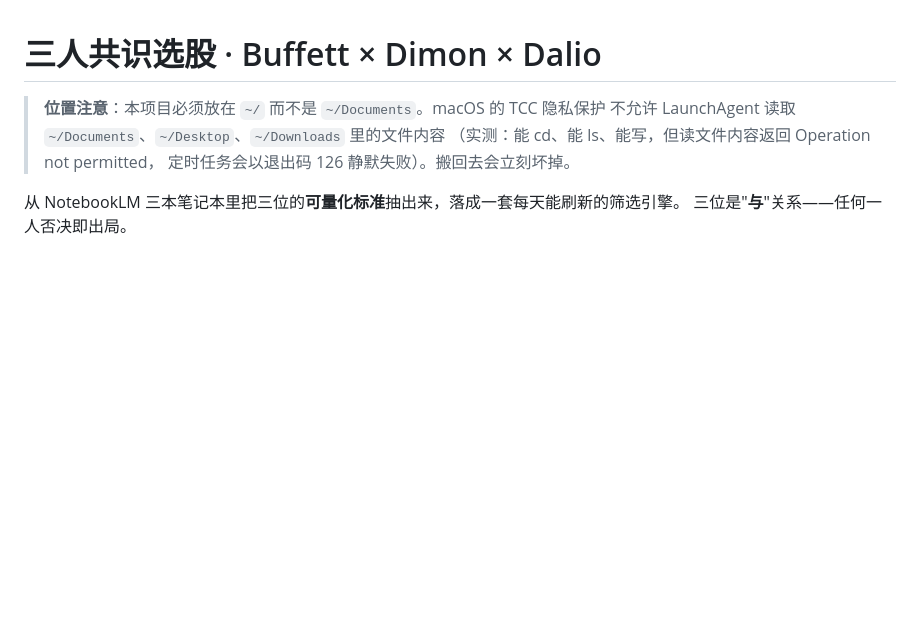
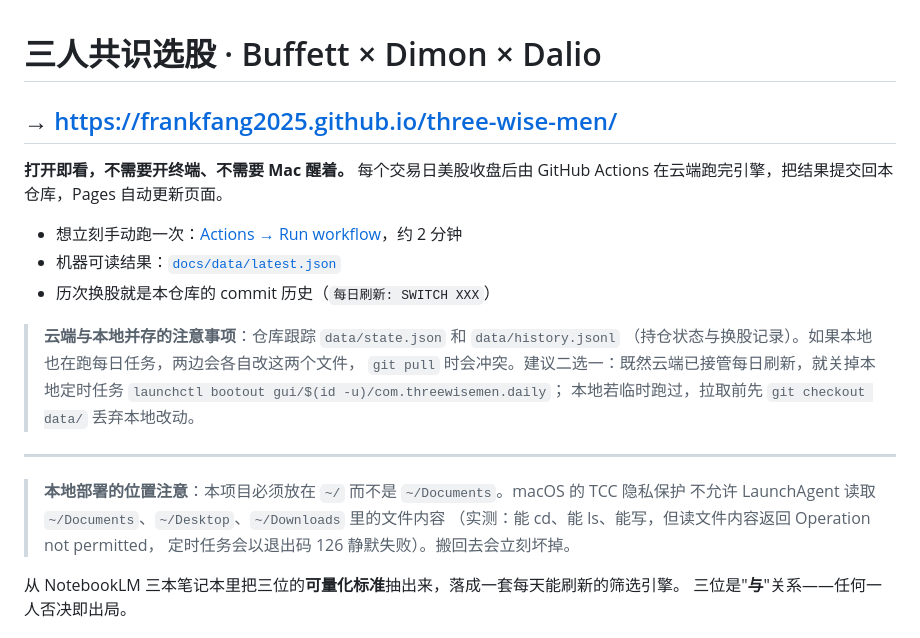
Before and after one commit to frankfang2025/three-wise-men, a Markdown page: README.md, the part around the change. Rendered like a GitHub page; blank space fills up the shorter version.

Commit message:
README: 补充 GitHub Pages 地址与云端/本地并存说明

```diff
--- a/README.md
+++ b/README.md
@@ -1,6 +1,23 @@
 # 三人共识选股 · Buffett × Dimon × Dalio
 
-> **位置注意**：本项目必须放在 `~/` 而不是 `~/Documents`。macOS 的 TCC 隐私保护
+## → https://frankfang2025.github.io/three-wise-men/
+
+**打开即看，不需要开终端、不需要 Mac 醒着。** 每个交易日美股收盘后由 GitHub Actions
+在云端跑完引擎，把结果提交回本仓库，Pages 自动更新页面。
+
+- 想立刻手动跑一次：[Actions → Run workflow](https://github.com/frankfang2025/three-wise-men/actions/workflows/daily.yml)，约 2 分钟
+- 机器可读结果：[`docs/data/latest.json`](https://frankfang2025.github.io/three-wise-men/data/latest.json)
+- 历次换股就是本仓库的 commit 历史（`每日刷新: SWITCH XXX`）
+
+> **云端与本地并存的注意事项**：仓库跟踪 `data/state.json` 和 `data/history.jsonl`
+> （持仓状态与换股记录）。如果本地也在跑每日任务，两边会各自改这两个文件，
+> `git pull` 时会冲突。建议二选一：既然云端已接管每日刷新，就关掉本地定时任务
+> `launchctl bootout gui/$(id -u)/com.threewisemen.daily`；
+> 本地若临时跑过，拉取前先 `git checkout data/` 丢弃本地改动。
+
+---
+
+> **本地部署的位置注意**：本项目必须放在 `~/` 而不是 `~/Documents`。macOS 的 TCC 隐私保护
 > 不允许 LaunchAgent 读取 `~/Documents`、`~/Desktop`、`~/Downloads` 里的文件内容
 > （实测：能 cd、能 ls、能写，但读文件内容返回 Operation not permitted，
 > 定时任务会以退出码 126 静默失败）。搬回去会立刻坏掉。
```
